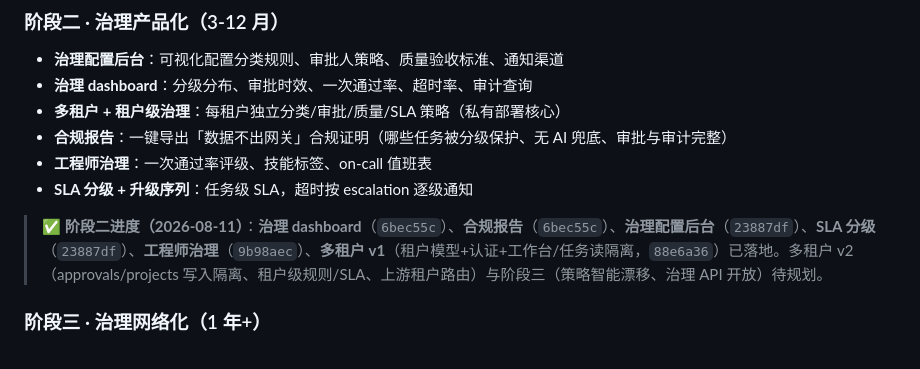
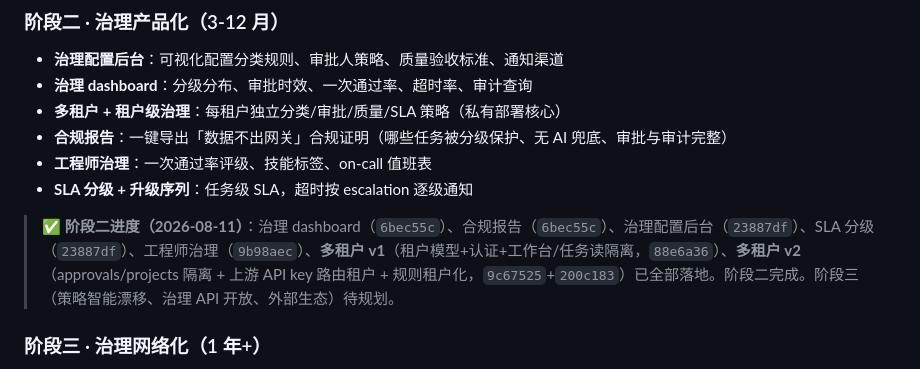
Before and after one commit to leenkcool/humanasllm, a Markdown page: docs/GOVERNANCE.md, the part around the change. Rendered like a GitHub page.

Commit message:
docs: 治理层阶段二完成（多租户 v1+v2 全部落地）

```diff
--- a/docs/GOVERNANCE.md
+++ b/docs/GOVERNANCE.md
@@ -49,7 +49,7 @@
 - **工程师治理**：一次通过率评级、技能标签、on-call 值班表
 - **SLA 分级 + 升级序列**：任务级 SLA，超时按 escalation 逐级通知
 
-> ✅ **阶段二进度（2026-08-11）**：**治理 dashboard**（`6bec55c`）、**合规报告**（`6bec55c`）、**治理配置后台**（`23887df`）、**SLA 分级**（`23887df`）、**工程师治理**（`9b98aec`）、**多租户 v1**（租户模型+认证+工作台/任务读隔离，`88e6a36`）已落地。多租户 v2（approvals/projects 写入隔离、租户级规则/SLA、上游租户路由）与阶段三（策略智能漂移、治理 API 开放）待规划。
+> ✅ **阶段二进度（2026-08-11）**：治理 dashboard（`6bec55c`）、合规报告（`6bec55c`）、治理配置后台（`23887df`）、SLA 分级（`23887df`）、工程师治理（`9b98aec`）、**多租户 v1**（租户模型+认证+工作台/任务读隔离，`88e6a36`）、**多租户 v2**（approvals/projects 隔离 + 上游 API key 路由租户 + 规则租户化，`9c67525`+`200c183`）已全部落地。阶段二完成。阶段三（策略智能漂移、治理 API 开放、外部生态）待规划。
 
 ### 阶段三 · 治理网络化（1 年+）
 
```
